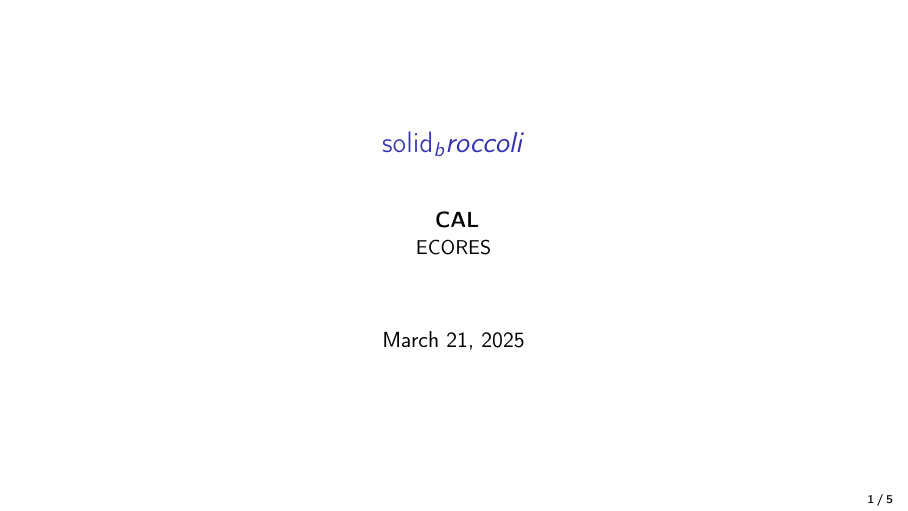
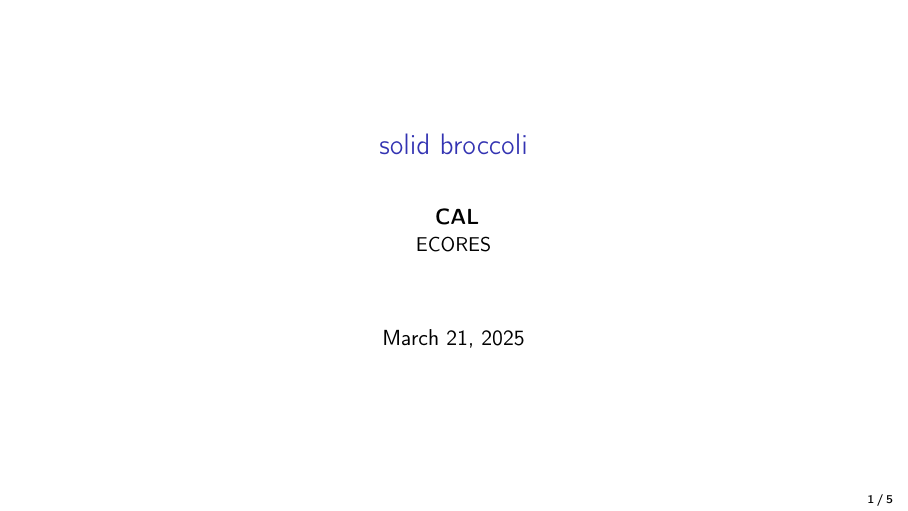
Before and after one commit to LeticiaPieraerts/solid-broccoli, LaTeX slides (documents/presentation.tex): page 1 of 6. Compiled offline with pdfLaTeX.

Commit message:
corrected title of project

```diff
--- a/documents/presentation.tex
+++ b/documents/presentation.tex
@@ -34,7 +34,7 @@
 
 \begin{document}
 
-\title{solid_broccoli}
+\title{solid broccoli}
 
 \author[CAL]
 {
```
Also changed, not shown: 1 other file.
